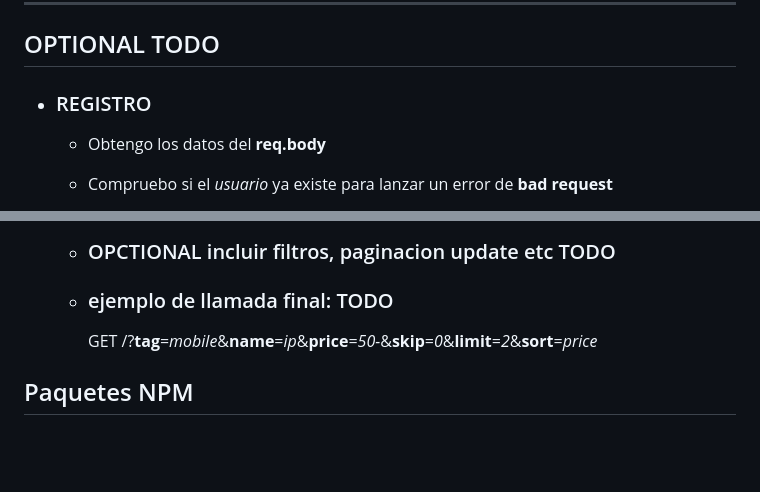
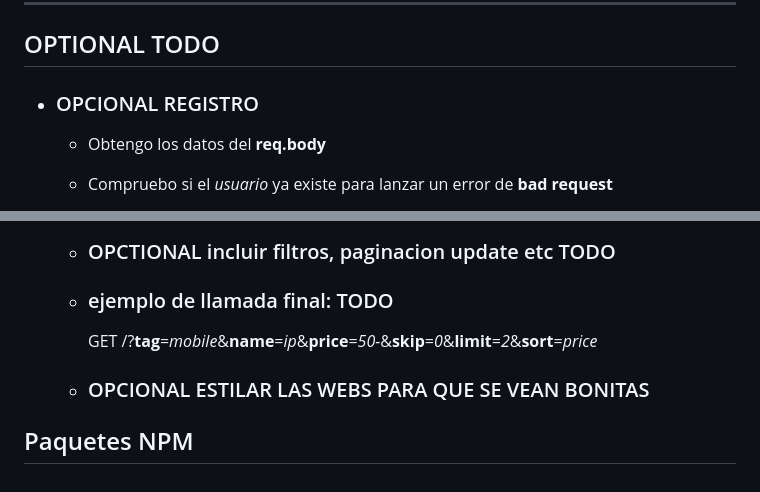
Before and after one commit to codesthenos/KC-WEB17-Desarrollo-backend-NODE-codesthenos-, a Markdown page: readme.md, 2 parts joined by grey strips. GitHub-like rendering; blank space fills up the shorter version.

Commit message:
me pongo como tarea opcional estilar las cositas

```diff
--- a/readme.md
+++ b/readme.md
@@ -348,7 +348,7 @@ La práctica consiste en _desarrollar_ un **website SSR** que permita **registro
 
 ## OPTIONAL TODO
 
-- ### REGISTRO
+- ### OPCIONAL REGISTRO
 
   - Obtengo los datos del **req.body**
 
@@ -363,6 +363,9 @@ La práctica consiste en _desarrollar_ un **website SSR** que permita **registro
   - ### OPCTIONAL incluir filtros, paginacion update etc TODO
 
   - ### ejemplo de llamada final: TODO
+
     GET /?**tag**=_mobile_&**name**=_ip_&**price**=_50-_&**skip**=_0_&**limit**=_2_&**sort**=_price_
 
+  - ### OPCIONAL ESTILAR LAS WEBS PARA QUE SE VEAN BONITAS
+
 ## Paquetes NPM
```
